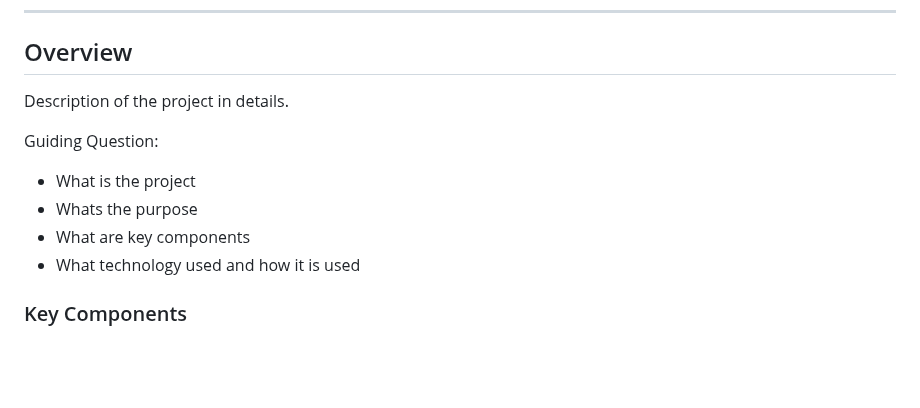
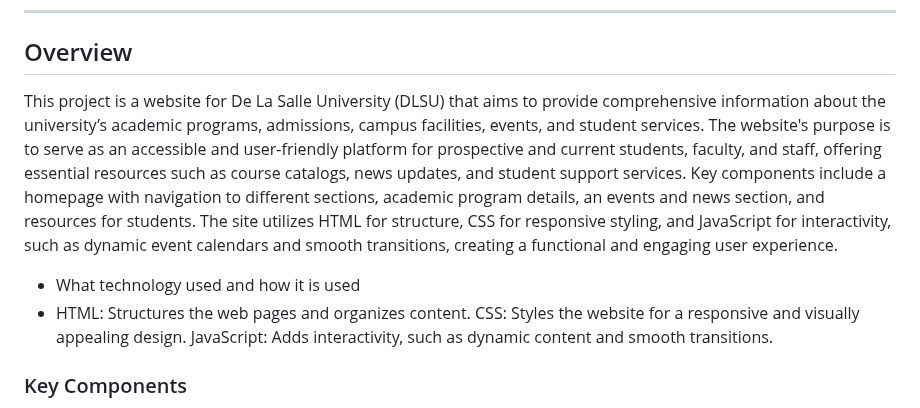
Before and after one commit to kayepadungao/WD-DLSU, a Markdown page: readme.md, the part around the change. Drawn GitHub-style; blank space fills up the shorter version.

```diff
--- a/readme.md
+++ b/readme.md
@@ -57,13 +57,15 @@
 
 <!-- TODO: To be changed -->
 <!-- The following are just sample -->
-Description of the project in details.
+This project is a website for De La Salle University (DLSU) that aims to provide comprehensive information about the university’s academic programs, admissions, campus facilities, events, and student services. The website's purpose is to serve as an accessible and user-friendly platform for prospective and current students, faculty, and staff, offering essential resources such as course catalogs, news updates, and student support services. Key components include a homepage with navigation to different sections, academic program details, an events and news section, and resources for students. The site utilizes HTML for structure, CSS for responsive styling, and JavaScript for interactivity, such as dynamic event calendars and smooth transitions, creating a functional and engaging user experience.
 
-Guiding Question:
-- What is the project
-- Whats the purpose
-- What are key components
 - What technology used and how it is used
+- HTML: Structures the web pages and organizes content.
+CSS: Styles the website for a responsive and visually appealing design.
+JavaScript: Adds interactivity, such as dynamic content and smooth transitions.
+
+
+
 
 ### Key Components
 <!-- TODO: List of Key Components -->
```
